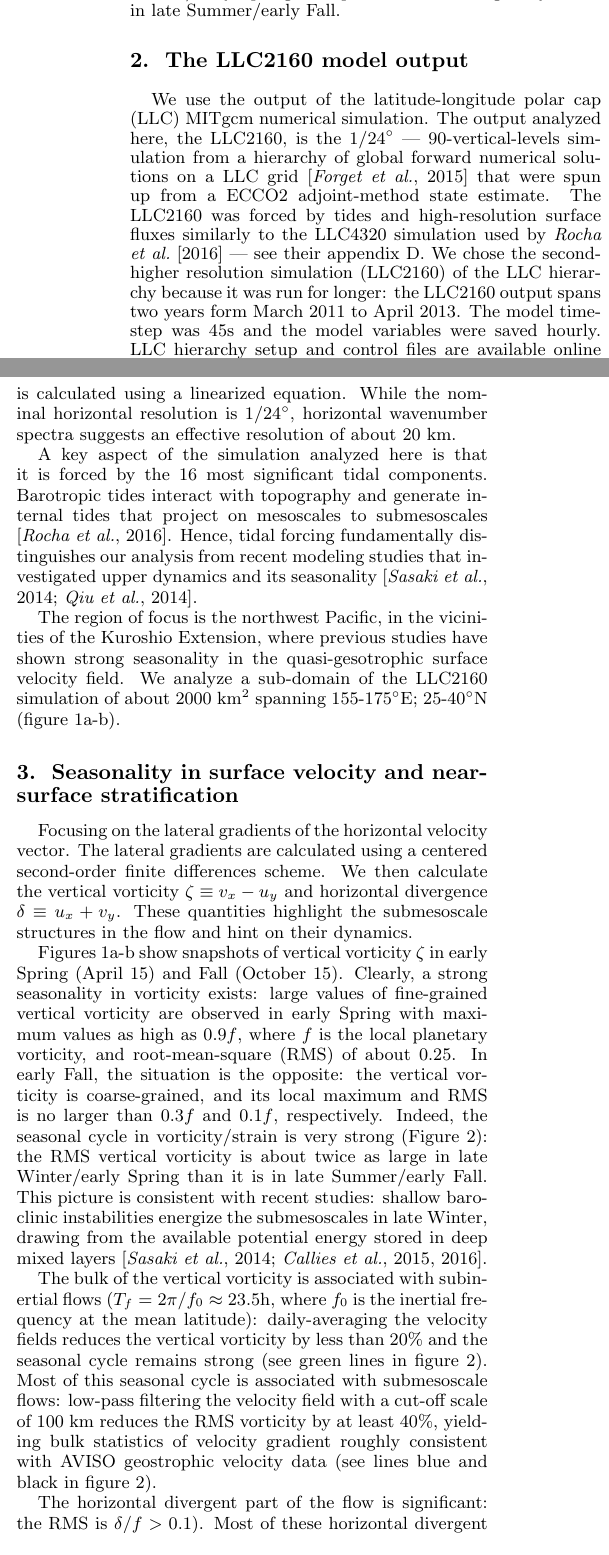
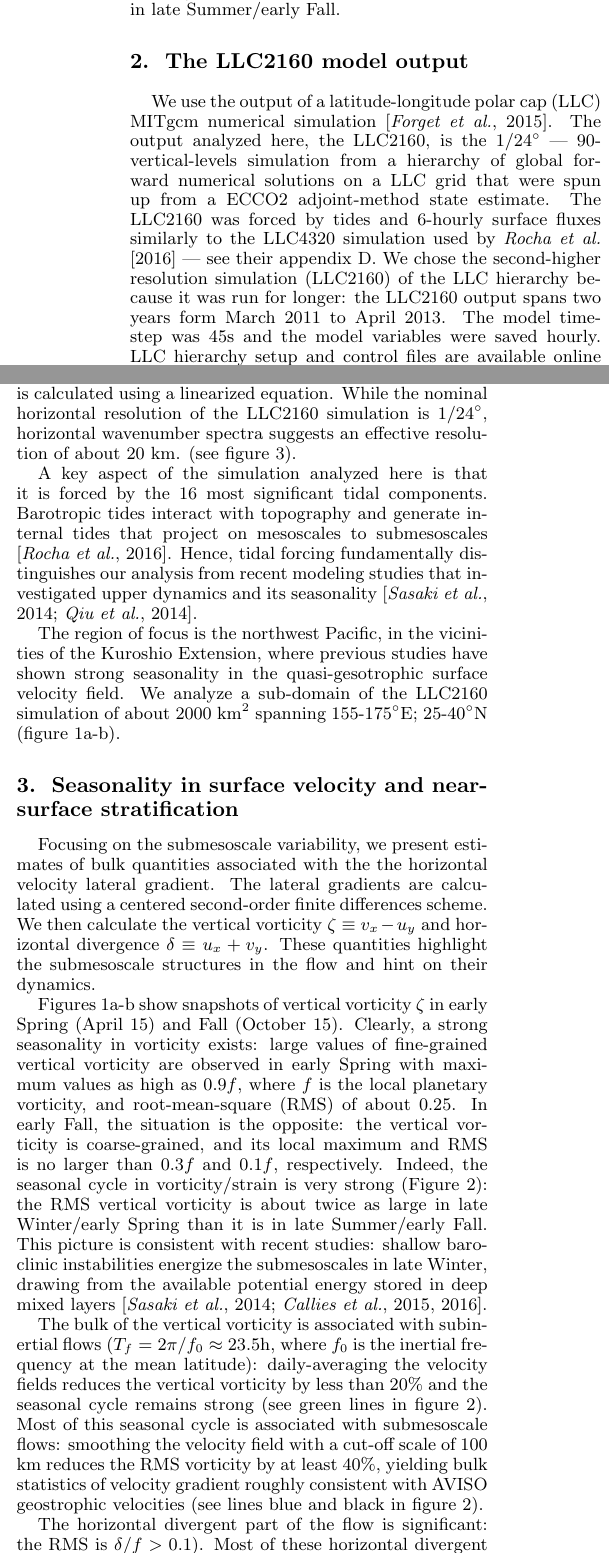
Before and after one commit to cesar-rocha/UpperOceanSeasonality, a LaTeX document (writeup/rocha_etal.tex): two parts of the columns of page 1 of 6 before the commit and two parts of the columns of page 1 of 7 after it, joined at a grey line, cut so that both start at the same text. Compiled offline with pdfLaTeX.

Commit message:
Fixes typos

```diff
--- a/writeup/rocha_etal.tex
+++ b/writeup/rocha_etal.tex
@@ -109,7 +109,7 @@
 \authorrunninghead{ROCHA ET AL.}
 
 % Shorter version of title entered in capital letters:
-\titlerunninghead{Seasonality in dominant upper-ocean dynamics at submesoscales}
+\titlerunninghead{Seasonality in governing upper-ocean dynamics at submesoscales}
 
 %Corresponding author mailing address and e-mail address:
 %\authoraddr{Corresponding author: A. B. Smith,
@@ -248,12 +248,12 @@ quasi-balanced turbulence in late Winter/early Spring and
 quasi-linear inertia-gravity waves in late Summer/early Fall.
 
 \section{The LLC2160 model output}
-We use the output of the latitude-longitude polar cap (LLC)
-MITgcm  numerical simulation. The output analyzed here, the LLC2160,
+We use the output of a latitude-longitude polar cap (LLC)
+MITgcm  numerical simulation  \citep{forget_etal2015}. The output analyzed here, the LLC2160,
 is the 1/24$^\circ$ --- 90-vertical-levels simulation from a hierarchy of global
-forward numerical solutions on a LLC grid \citep{forget_etal2015} that were
+forward numerical solutions on a LLC grid that were
 spun up from a ECCO2 adjoint-method state estimate. The LLC2160 was forced by
-tides and high-resolution surface fluxes similarly to the LLC4320 simulation
+tides and 6-hourly surface fluxes similarly to the LLC4320 simulation
 used by \citet{rocha_etal2016} --- see their appendix D. We chose the second-higher
 resolution  simulation (LLC2160) of the LLC hierarchy because it was run for longer:
 the LLC2160 output spans two years form March 2011 to April 2013. The model time-step
@@ -261,9 +261,10 @@ was 45s and the model variables were saved hourly. LLC hierarchy setup
 and control files are available online
 (at \texttt{http://mitgcm.org/viewvc/MITgcm/MITgcm$\_$contrib/
 llc$\_$hires}). For the LLC hierarchy, the sea-surface height is calculated
-using a linearized equation. While the nominal horizontal resolution is 1/24$^\circ$,
+using a linearized equation. While the nominal horizontal resolution  of the
+LLC2160 simulation is 1/24$^\circ$,
  horizontal wavenumber spectra suggests an effective resolution of about 20 km.
-
+ (see figure \ref{fig3}).
 
 A key aspect of the simulation analyzed here is that it is forced by
 the 16 most significant tidal components.
@@ -281,7 +282,8 @@ spanning 155-175$^\circ$E; 25-40$^\circ$N (figure \ref{fig1}a-b).
 
 \section{Seasonality in surface velocity and near-surface stratification}
 
-Focusing on the lateral gradients of the horizontal velocity vector.
+Focusing on the submesoscale variability, we present estimates of bulk quantities
+associated with the the horizontal velocity lateral gradient.
 The lateral gradients are calculated using a centered
 second-order finite differences scheme. We then calculate
 the vertical vorticity $\zeta \equiv v_x - u_y$ and
@@ -308,10 +310,10 @@ The bulk of the vertical vorticity is associated with subinertial flows
 the mean latitude): daily-averaging the velocity fields reduces the vertical
 vorticity by less than 20$\%$ and the seasonal cycle remains strong (see
 green lines in figure \ref{fig2}). Most of this seasonal cycle is associated
-with submesoscale flows: low-pass filtering the velocity field
+with submesoscale flows: smoothing the velocity field
 with a cut-off scale of 100 km reduces the RMS vorticity by at least 40$\%$,
 yielding bulk statistics of velocity gradient roughly consistent with AVISO
-geostrophic velocity data (see lines blue and black in figure \ref{fig2}).
+geostrophic velocities (see lines blue and black in figure \ref{fig2}).
 
 The horizontal divergent part of the flow is significant: the RMS is $\delta/f > 0.1$).
-Most of these horizontal divergent flows project are supra-inertial and project
+Most of these horizontal divergent flows are supra-inertial and project
```
Also changed, not shown: writeup/rocha_etal.tex (38 more changed lines).
